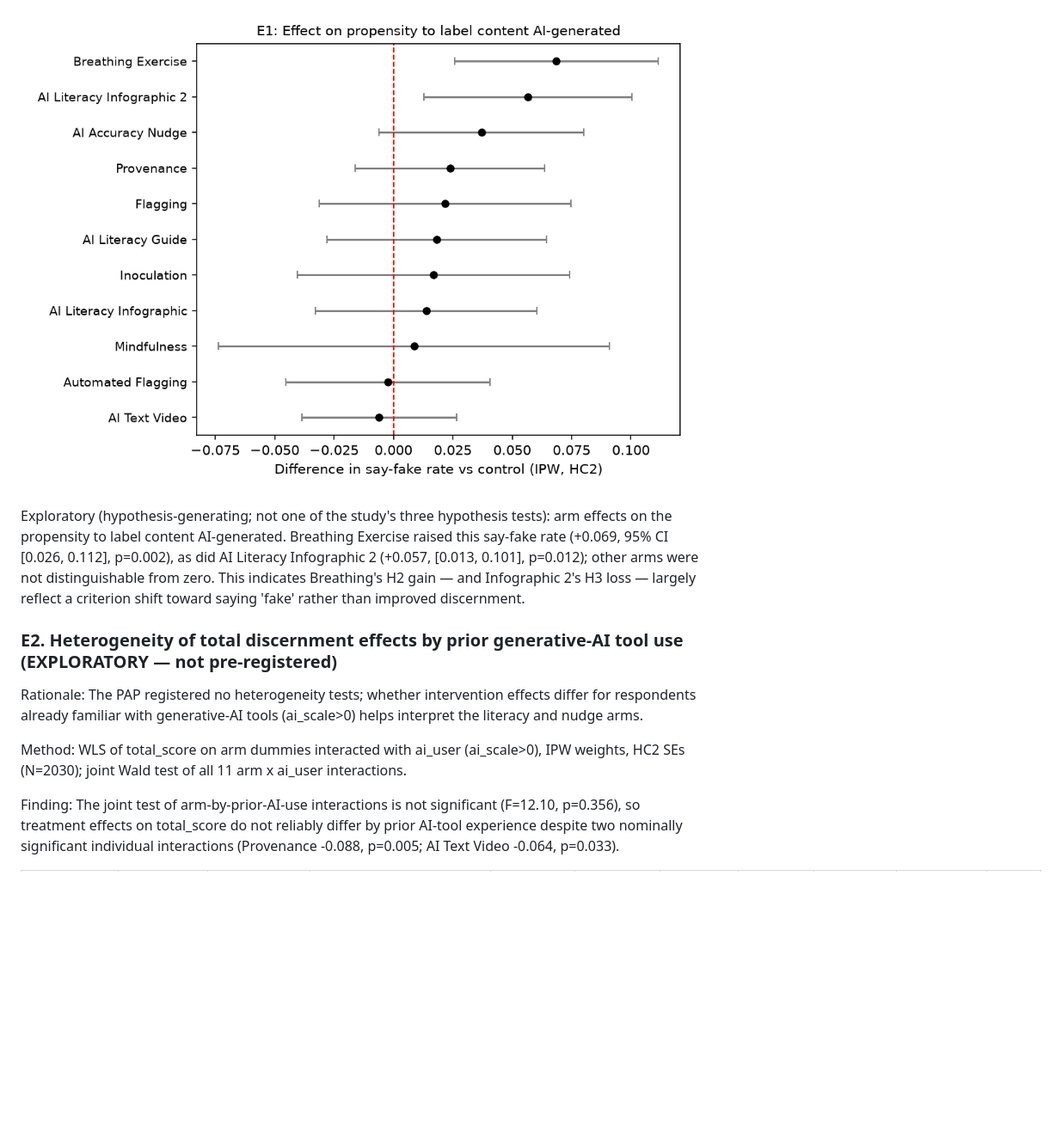
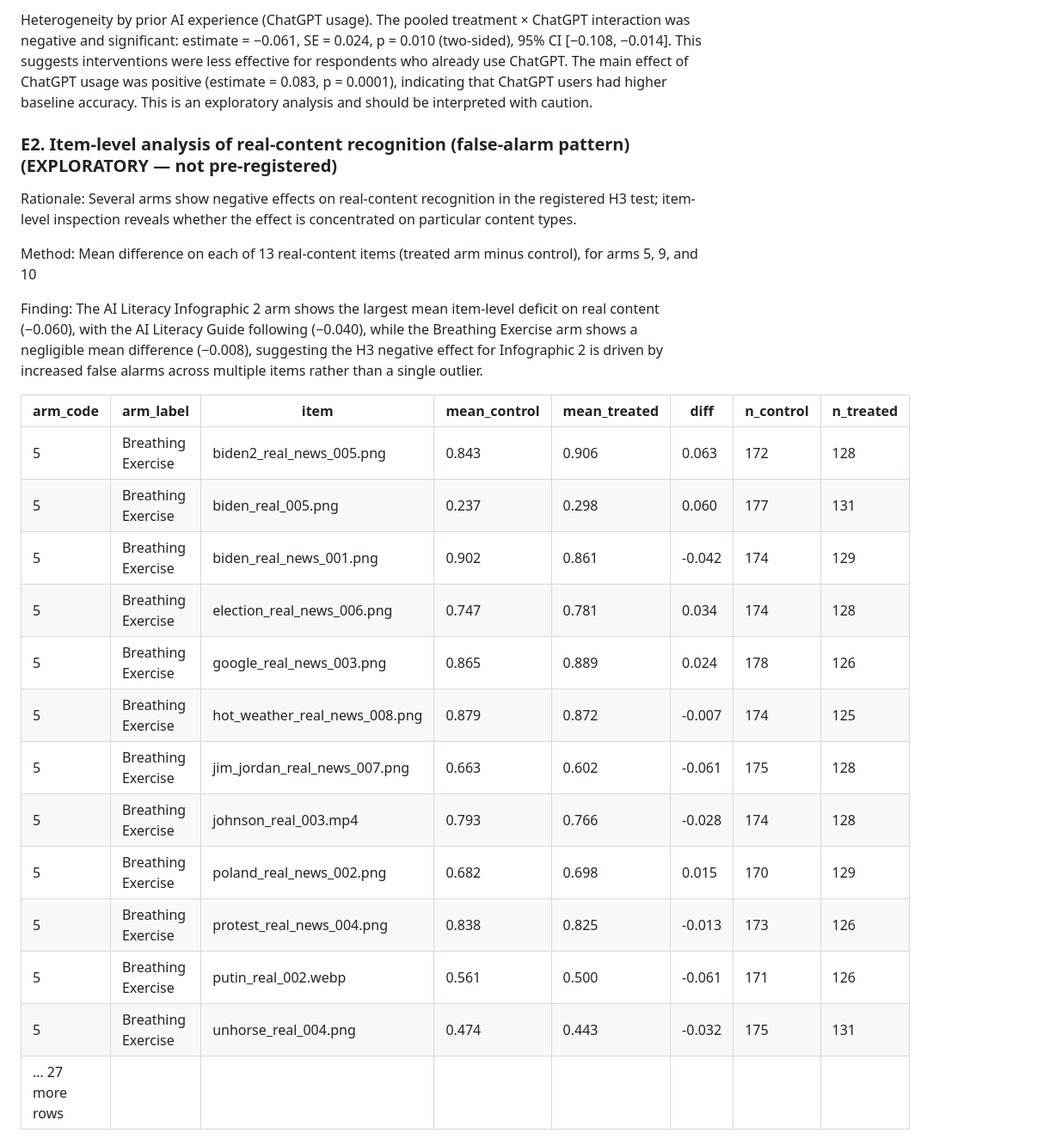
Before and after one commit to yrvelez/ai-discernment, a Markdown page: report.md, the part around the change printed below. Shown: that part at 86% size. Rendered like a GitHub page; pictures changed too: figures/E1_say_fake_forest.png (deleted); blank space fills up the shorter version.

Commit message:
Regenerate package with Qwen 3.8 standard tier (low reasoning effort), Sonnet 5.5 orchestrator
Same IPW-weighted Lin estimates; adds three exploratory analyses (E1-E3). Reproduce passes.

```diff
--- a/report.md
+++ b/report.md
@@ -135,13 +127,27 @@ Finding: Breathing Exercise significantly raised the say-fake rate by +0.069 (p=
 
-![Criterion shift: effect of arms on the propensity to label content AI-generated](figures/E1_say_fake_forest.png)
+Heterogeneity by prior AI experience (ChatGPT usage). The pooled treatment × ChatGPT interaction was negative and significant: estimate = −0.061, SE = 0.024, p = 0.010 (two-sided), 95% CI [−0.108, −0.014]. This suggests interventions were less effective for respondents who already use ChatGPT. The main effect of ChatGPT usage was positive (estimate = 0.083, p = 0.0001), indicating that ChatGPT users had higher baseline accuracy. This is an exploratory analysis and should be interpreted with caution.
 
-Exploratory (hypothesis-generating; not one of the study's three hypothesis tests): arm effects on the propensity to label content AI-generated. Breathing Exercise raised this say-fake rate (+0.069, 95% CI [0.026, 0.112], p=0.002), as did AI Literacy Infographic 2 (+0.057, [0.013, 0.101], p=0.012); other arms were not distinguishable from zero. This indicates Breathing's H2 gain — and Infographic 2's H3 loss — largely reflect a criterion shift toward saying 'fake' rather than improved discernment.
+### E2. Item-level analysis of real-content recognition (false-alarm pattern) (EXPLORATORY — not pre-registered)
 
-### E2. Heterogeneity of total discernment effects by prior generative-AI tool use (EXPLORATORY — not pre-registered)
+Rationale: Several arms show negative effects on real-content recognition in the registered H3 test; item-level inspection reveals whether the effect is concentrated on particular content types.
 
-Rationale: The PAP registered no heterogeneity tests; whether intervention effects differ for respondents already familiar with generative-AI tools (ai_scale>0) helps interpret the literacy and nudge arms.
+Method: Mean difference on each of 13 real-content items (treated arm minus control), for arms 5, 9, and 10
 
-Method: WLS of total_score on arm dummies interacted with ai_user (ai_scale>0), IPW weights, HC2 SEs (N=2030); joint Wald test of all 11 arm x ai_user interactions.
+Finding: The AI Literacy Infographic 2 arm shows the largest mean item-level deficit on real content (−0.060), with the AI Literacy Guide following (−0.040), while the Breathing Exercise arm shows a negligible mean difference (−0.008), suggesting the H3 negative effect for Infographic 2 is driven by increased false alarms across multiple items rather than a single outlier.
 
-Finding: The joint test of arm-by-prior-AI-use interactions is not significant (F=12.10, p=0.356), so treatment effects on total_score do not reliably differ by prior AI-tool experience despite two nominally significant individual interactions (Provenance -0.088, p=0.005; AI Text Video -0.064, p=0.033).
+| arm_code | arm_label | item | mean_control | mean_treated | diff | n_control | n_treated |
+|---|---|---|---|---|---|---|---|
+| 5 | Breathing Exercise | biden2_real_news_005.png | 0.843 | 0.906 | 0.063 | 172 | 128 |
+| 5 | Breathing Exercise | biden_real_005.png | 0.237 | 0.298 | 0.060 | 177 | 131 |
+| 5 | Breathing Exercise | biden_real_news_001.png | 0.902 | 0.861 | -0.042 | 174 | 129 |
+| 5 | Breathing Exercise | election_real_news_006.png | 0.747 | 0.781 | 0.034 | 174 | 128 |
+| 5 | Breathing Exercise | google_real_news_003.png | 0.865 | 0.889 | 0.024 | 178 | 126 |
+| 5 | Breathing Exercise | hot_weather_real_news_008.png | 0.879 | 0.872 | -0.007 | 174 | 125 |
+| 5 | Breathing Exercise | jim_jordan_real_news_007.png | 0.663 | 0.602 | -0.061 | 175 | 128 |
+| 5 | Breathing Exercise | johnson_real_003.mp4 | 0.793 | 0.766 | -0.028 | 174 | 128 |
+| 5 | Breathing Exercise | poland_real_news_002.png | 0.682 | 0.698 | 0.015 | 170 | 129 |
+| 5 | Breathing Exercise | protest_real_news_004.png | 0.838 | 0.825 | -0.013 | 173 | 126 |
+| 5 | Breathing Exercise | putin_real_002.webp | 0.561 | 0.500 | -0.061 | 171 | 126 |
+| 5 | Breathing Exercise | unhorse_real_004.png | 0.474 | 0.443 | -0.032 | 175 | 131 |
+| … 27 more rows |  | | | | | | |
 
```
Also changed, not shown: other parts of report.md (+77 -81 lines), review.md (+17 -17 lines), figures/E2_ai_use_interaction_forest.png (deleted), figures/E2_real_item_diffs.png (added), 12 other files.
